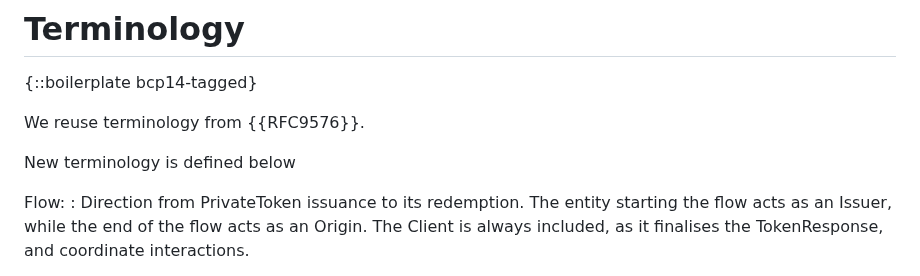
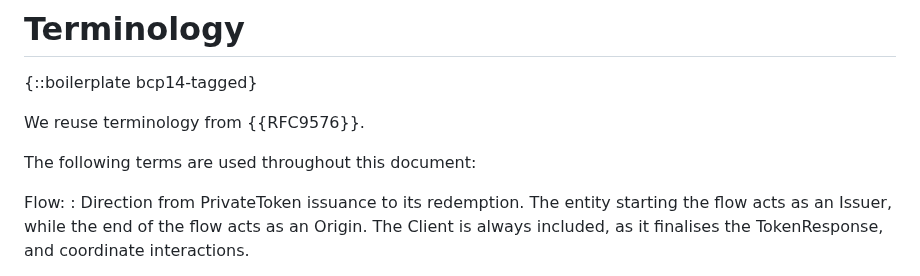
Before and after one commit to thibmeu/draft-meunier-privacypass-reverse-flow-informational, a Markdown page: draft-meunier-privacypass-reverse-flow-informational.md, the part around the change. Rendered like a GitHub page.

Commit message:
Fix terminology formating

```diff
--- a/draft-meunier-privacypass-reverse-flow-informational.md
+++ b/draft-meunier-privacypass-reverse-flow-informational.md
@@ -60,7 +60,7 @@ CAPTCHA might consume a type 0x0002 public veriable token, and use it to issue 3
 
 We reuse terminology from {{RFC9576}}.
 
-New terminology is defined below
+The following terms are used throughout this document:
 
 Flow:
 : Direction from PrivateToken issuance to its redemption. The entity starting the flow acts as an Issuer, while the end of the flow acts as an Origin. The Client is always included, as it finalises the TokenResponse, and coordinate interactions.
```
